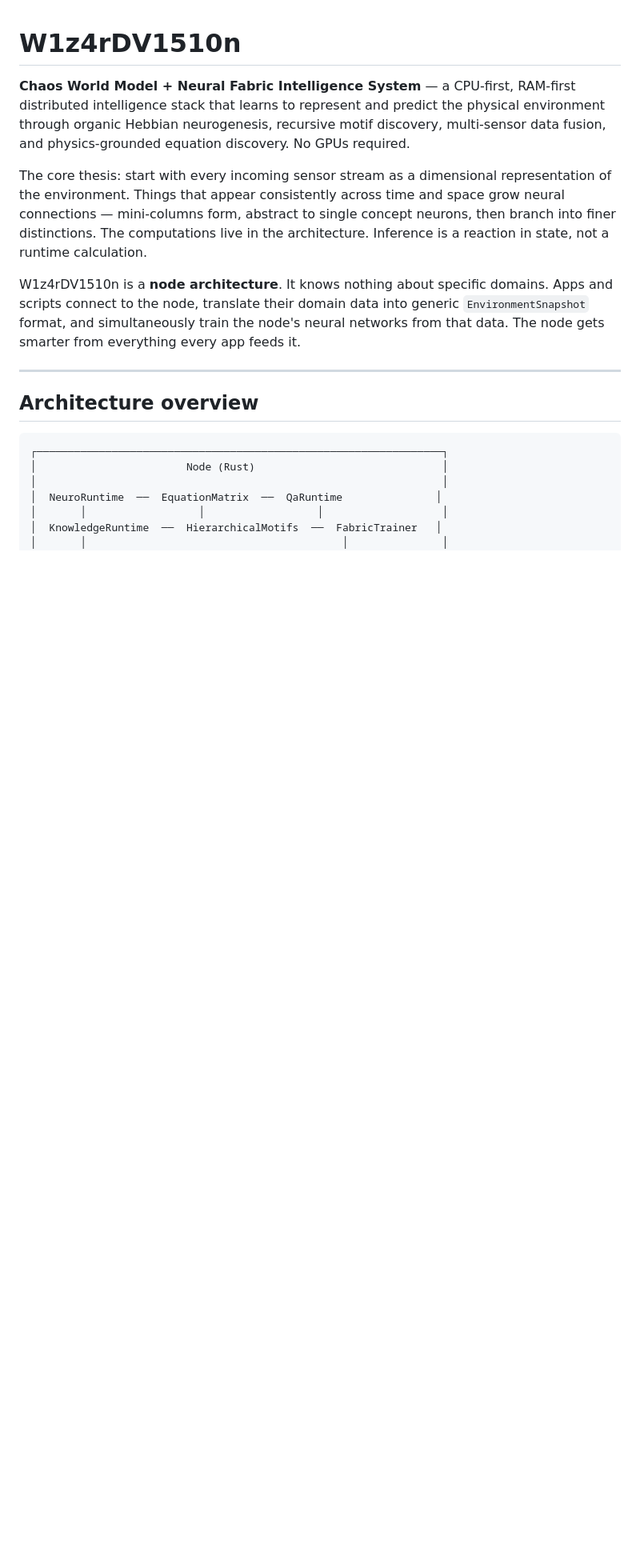
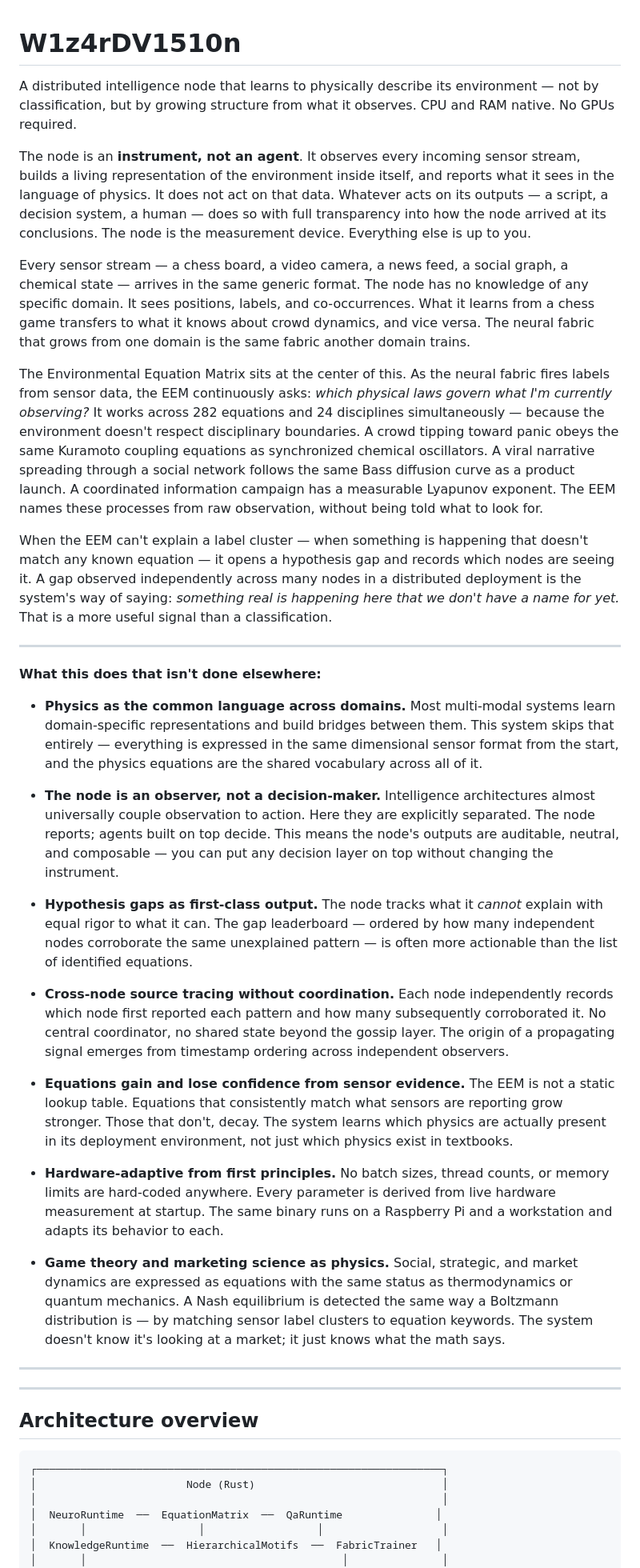
Before and after one commit to C4rr13rX/W1z4rDV1510n, a Markdown page: README.md, the part around the change. Shown at 80% size. Drawn GitHub-style; blank space fills up the shorter version.

Commit message:
Rewrite README intro: architectural philosophy and differentiating points
Lead with what the system is and how it thinks about itself — observer not
actor, physics as common language, hypothesis gaps as first-class output.
Differentiating points presented plainly without overselling: cross-domain
sensor unification, decoupled observation/action, cross-node source tracing
without coordination, confidence-evolving equation matrix, hardware-adaptive
resource governance, game theory and marketing science as physics.

Co-Authored-By: Claude Sonnet 4.6 <noreply@anthropic.com>

```diff
--- a/README.md
+++ b/README.md
@@ -1,10 +1,34 @@
 # W1z4rDV1510n
 
-**Chaos World Model + Neural Fabric Intelligence System** — a CPU-first, RAM-first distributed intelligence stack that learns to represent and predict the physical environment through organic Hebbian neurogenesis, recursive motif discovery, multi-sensor data fusion, and physics-grounded equation discovery. No GPUs required.
+A distributed intelligence node that learns to physically describe its environment — not by classification, but by growing structure from what it observes. CPU and RAM native. No GPUs required.
 
-The core thesis: start with every incoming sensor stream as a dimensional representation of the environment. Things that appear consistently across time and space grow neural connections — mini-columns form, abstract to single concept neurons, then branch into finer distinctions. The computations live in the architecture. Inference is a reaction in state, not a runtime calculation.
+The node is an **instrument, not an agent**. It observes every incoming sensor stream, builds a living representation of the environment inside itself, and reports what it sees in the language of physics. It does not act on that data. Whatever acts on its outputs — a script, a decision system, a human — does so with full transparency into how the node arrived at its conclusions. The node is the measurement device. Everything else is up to you.
 
-W1z4rDV1510n is a **node architecture**. It knows nothing about specific domains. Apps and scripts connect to the node, translate their domain data into generic `EnvironmentSnapshot` format, and simultaneously train the node's neural networks from that data. The node gets smarter from everything every app feeds it.
+Every sensor stream — a chess board, a video camera, a news feed, a social graph, a chemical state — arrives in the same generic format. The node has no knowledge of any specific domain. It sees positions, labels, and co-occurrences. What it learns from a chess game transfers to what it knows about crowd dynamics, and vice versa. The neural fabric that grows from one domain is the same fabric another domain trains.
+
+The Environmental Equation Matrix sits at the center of this. As the neural fabric fires labels from sensor data, the EEM continuously asks: *which physical laws govern what I'm currently observing?* It works across 282 equations and 24 disciplines simultaneously — because the environment doesn't respect disciplinary boundaries. A crowd tipping toward panic obeys the same Kuramoto coupling equations as synchronized chemical oscillators. A viral narrative spreading through a social network follows the same Bass diffusion curve as a product launch. A coordinated information campaign has a measurable Lyapunov exponent. The EEM names these processes from raw observation, without being told what to look for.
+
+When the EEM can't explain a label cluster — when something is happening that doesn't match any known equation — it opens a hypothesis gap and records which nodes are seeing it. A gap observed independently across many nodes in a distributed deployment is the system's way of saying: *something real is happening here that we don't have a name for yet.* That is a more useful signal than a classification.
+
+---
+
+**What this does that isn't done elsewhere:**
+
+- **Physics as the common language across domains.** Most multi-modal systems learn domain-specific representations and build bridges between them. This system skips that entirely — everything is expressed in the same dimensional sensor format from the start, and the physics equations are the shared vocabulary across all of it.
+
+- **The node is an observer, not a decision-maker.** Intelligence architectures almost universally couple observation to action. Here they are explicitly separated. The node reports; agents built on top decide. This means the node's outputs are auditable, neutral, and composable — you can put any decision layer on top without changing the instrument.
+
+- **Hypothesis gaps as first-class output.** The node tracks what it *cannot* explain with equal rigor to what it can. The gap leaderboard — ordered by how many independent nodes corroborate the same unexplained pattern — is often more actionable than the list of identified equations.
+
+- **Cross-node source tracing without coordination.** Each node independently records which node first reported each pattern and how many subsequently corroborated it. No central coordinator, no shared state beyond the gossip layer. The origin of a propagating signal emerges from timestamp ordering across independent observers.
+
+- **Equations gain and lose confidence from sensor evidence.** The EEM is not a static lookup table. Equations that consistently match what sensors are reporting grow stronger. Those that don't, decay. The system learns which physics are actually present in its deployment environment, not just which physics exist in textbooks.
+
+- **Hardware-adaptive from first principles.** No batch sizes, thread counts, or memory limits are hard-coded anywhere. Every parameter is derived from live hardware measurement at startup. The same binary runs on a Raspberry Pi and a workstation and adapts its behavior to each.
+
+- **Game theory and marketing science as physics.** Social, strategic, and market dynamics are expressed as equations with the same status as thermodynamics or quantum mechanics. A Nash equilibrium is detected the same way a Boltzmann distribution is — by matching sensor label clusters to equation keywords. The system doesn't know it's looking at a market; it just knows what the math says.
+
+---
 
 ---
 
```
